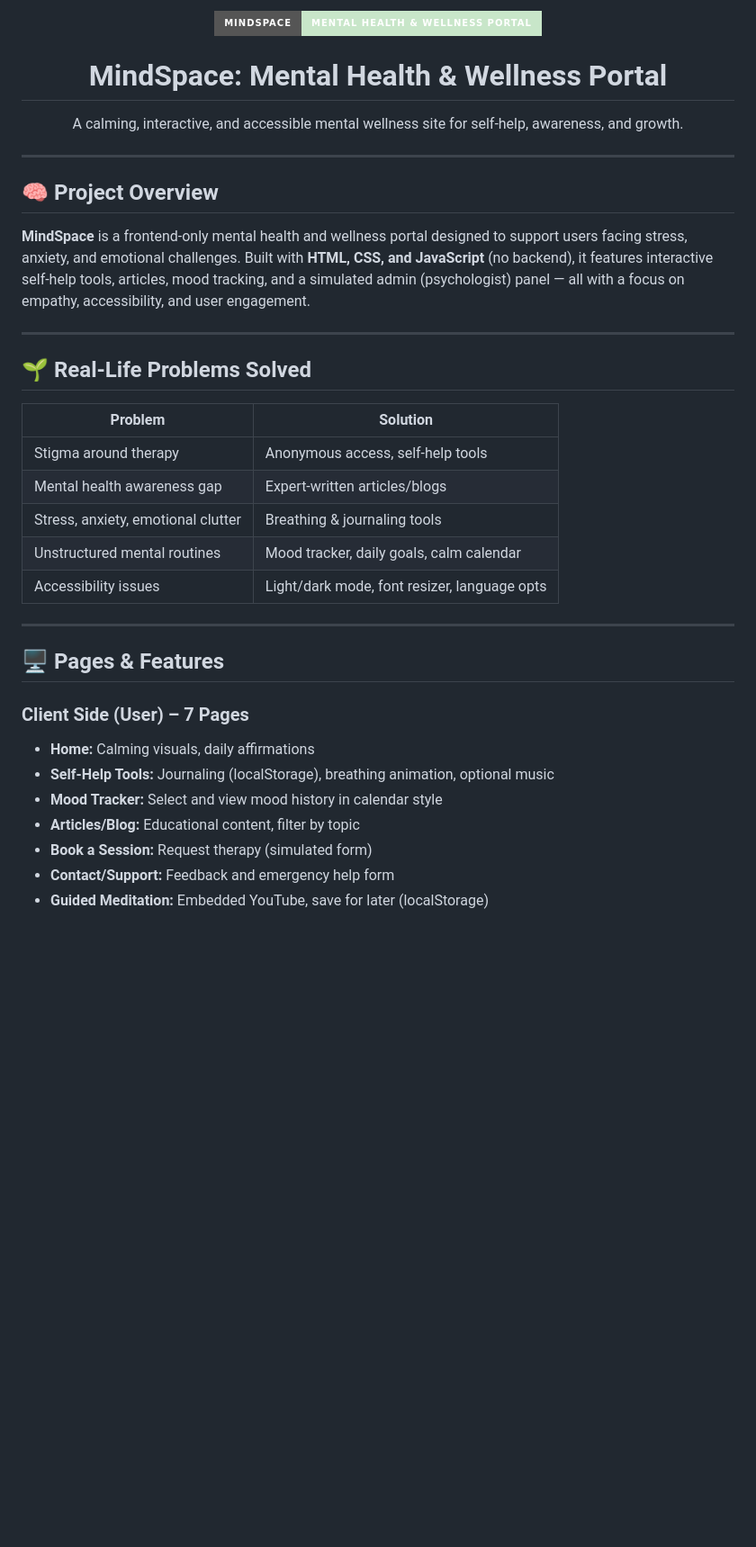
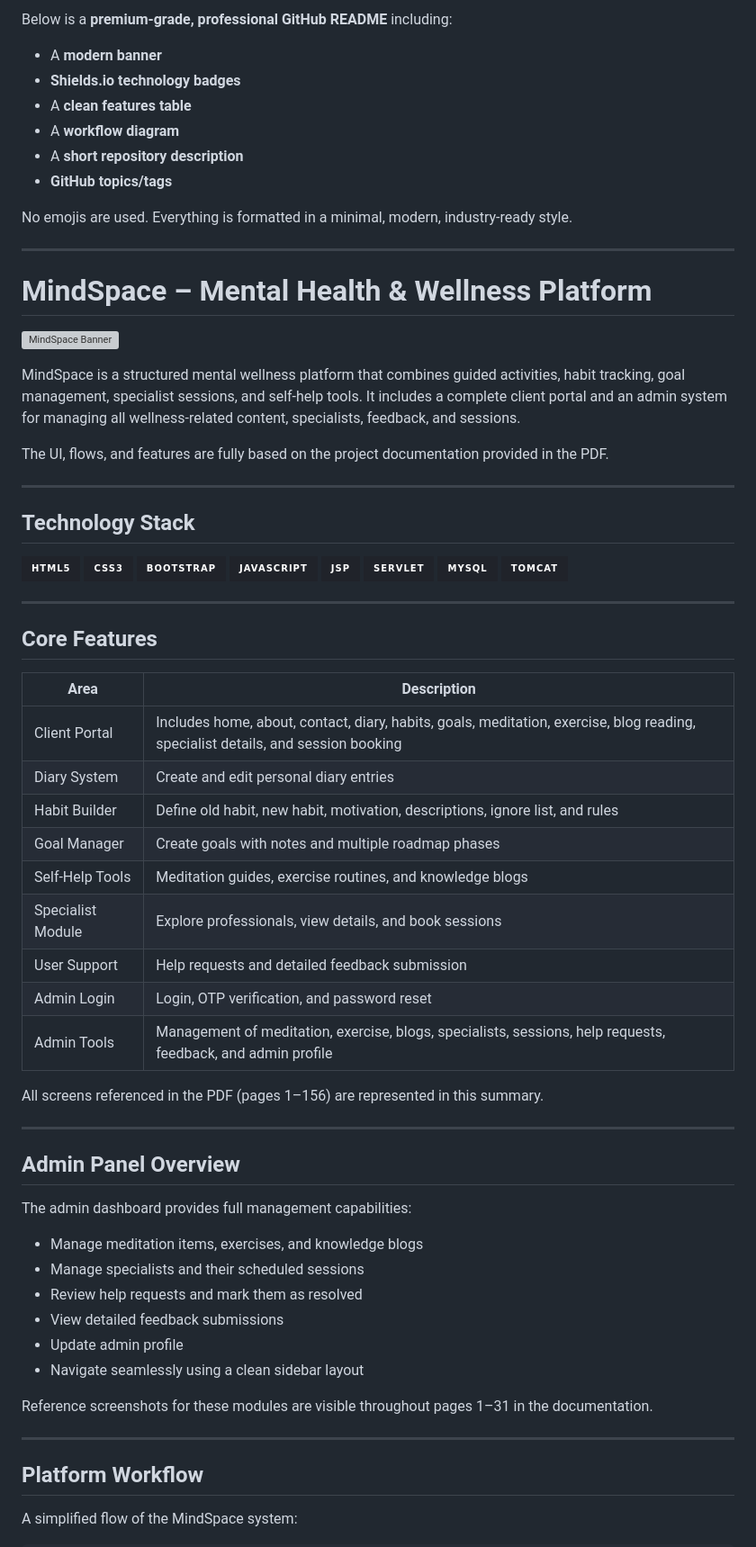
Before and after one commit to Harshad-Soyaliya/MindSpace-MentHealth-Wellness-Portal, a Markdown page: README.md, the part around the change printed below. Shown: that part at 90% size. Drawn GitHub-style; badges without logos; blank space fills up the shorter version; grey boxes are pictures that could not be loaded.

Commit message:
Revise README for improved clarity and content
Updated README.md to enhance project details and structure.

```diff
--- a/README.md
+++ b/README.md
@@ -1,41 +1,77 @@
-<!-- Banner -->
-<p align="center">
-  <img src="https://img.shields.io/badge/MindSpace-Mental%20Health%20%26%20Wellness%20Portal-C8E6C9?style=for-the-badge&logo=googlechrome&logoColor=white" alt="MindSpace Banner"/>
-</p>
+Below is a **premium-grade, professional GitHub README** including:
 
-<h1 align="center" style="color:#607D8B;">MindSpace: Mental Health & Wellness Portal</h1>
-<p align="center" style="color:#E1BEE7; font-size:1.2em;">
-  A calming, interactive, and accessible mental wellness site for self-help, awareness, and growth.
+* A **modern banner**
+* **Shields.io technology badges**
+* A **clean features table**
+* A **workflow diagram**
+* A **short repository description**
+* **GitHub topics/tags**
+
+No emojis are used.
+Everything is formatted in a minimal, modern, industry-ready style.
+
+---
+
+# MindSpace – Mental Health & Wellness Platform
+
+![MindSpace Banner](https://dummyimage.com/1200x260/1a1b1e/ffffff\&text=MindSpace+-+Mental+Health+%26+Wellness+Platform)
+
+MindSpace is a structured mental wellness platform that combines guided activities, habit tracking, goal management, specialist sessions, and self-help tools.
+It includes a complete client portal and an admin system for managing all wellness-related content, specialists, feedback, and sessions.
+
+The UI, flows, and features are fully based on the project documentation provided in the PDF.
+
+---
+
+## Technology Stack
+
+<p>
+  <img src="https://img.shields.io/badge/HTML5-20232A?style=for-the-badge&logo=html5&logoColor=white" />
+  <img src="https://img.shields.io/badge/CSS3-20232A?style=for-the-badge&logo=css3&logoColor=white" />
+  <img src="https://img.shields.io/badge/Bootstrap-20232A?style=for-the-badge&logo=bootstrap&logoColor=white" />
+  <img src="https://img.shields.io/badge/JavaScript-20232A?style=for-the-badge&logo=javascript&logoColor=white" />
+  <img src="https://img.shields.io/badge/JSP-20232A?style=for-the-badge" />
+  <img src="https://img.shields.io/badge/Servlet-20232A?style=for-the-badge" />
+  <img src="https://img.shields.io/badge/MySQL-20232A?style=for-the-badge&logo=mysql&logoColor=white" />
+  <img src="https://img.shields.io/badge/Tomcat-20232A?style=for-the-badge&logo=apache-tomcat&logoColor=white" />
 </p>
 
 ---
 
-## 🧠 Project Overview
+## Core Features
 
-**MindSpace** is a frontend-only mental health and wellness portal designed to support users facing stress, anxiety, and emotional challenges. Built with **HTML, CSS, and JavaScript** (no backend), it features interactive self-help tools, articles, mood tracking, and a simulated admin (psychologist) panel — all with a focus on empathy, accessibility, and user engagement.
+| Area              | Description                                                                                                                      |
+| ----------------- | -------------------------------------------------------------------------------------------------------------------------------- |
+| Client Portal     | Includes home, about, contact, diary, habits, goals, meditation, exercise, blog reading, specialist details, and session booking |
+| Diary System      | Create and edit personal diary entries                                                                                           |
+| Habit Builder     | Define old habit, new habit, motivation, descriptions, ignore list, and rules                                                    |
+| Goal Manager      | Create goals with notes and multiple roadmap phases                                                                              |
+| Self-Help Tools   | Meditation guides, exercise routines, and knowledge blogs                                                                        |
+| Specialist Module | Explore professionals, view details, and book sessions                                                                           |
+| User Support      | Help requests and detailed feedback submission                                                                                   |
+| Admin Login       | Login, OTP verification, and password reset                                                                                      |
+| Admin Tools       | Management of meditation, exercise, blogs, specialists, sessions, help requests, feedback, and admin profile                     |
+
+All screens referenced in the PDF (pages 1–156) are represented in this summary.
 
 ---
 
-## 🌱 Real-Life Problems Solved
+## Admin Panel Overview
 
-| Problem                         | Solution                                      |
-|----------------------------------|-----------------------------------------------|
-| Stigma around therapy           | Anonymous access, self-help tools             |
-| Mental health awareness gap      | Expert-written articles/blogs                 |
-| Stress, anxiety, emotional clutter | Breathing & journaling tools                |
-| Unstructured mental routines     | Mood tracker, daily goals, calm calendar      |
-| Accessibility issues             | Light/dark mode, font resizer, language opts  |
+The admin dashboard provides full management capabilities:
+
+* Manage meditation items, exercises, and knowledge blogs
+* Manage specialists and their scheduled sessions
+* Review help requests and mark them as resolved
+* View detailed feedback submissions
+* Update admin profile
+* Navigate seamlessly using a clean sidebar layout
+
+Reference screenshots for these modules are visible throughout pages 1–31 in the documentation.
 
 ---
 
-## 🖥️ Pages & Features
+## Platform Workflow
 
-### Client Side (User) – 7 Pages
-- **Home:** Calming visuals, daily affirmations
-- **Self-Help Tools:** Journaling (localStorage), breathing animation, optional music
-- **Mood Tracker:** Select and view mood history in calendar style
-- **Articles/Blog:** Educational content, filter by topic
-- **Book a Session:** Request therapy (simulated form)
-- **Contact/Support:** Feedback and emergency help form
-- **Guided Meditation:** Embedded YouTube, save for later (localStorage)
+A simplified flow of the MindSpace system:
 
```
Also changed, not shown: other parts of README.md (+48 -34 lines).
